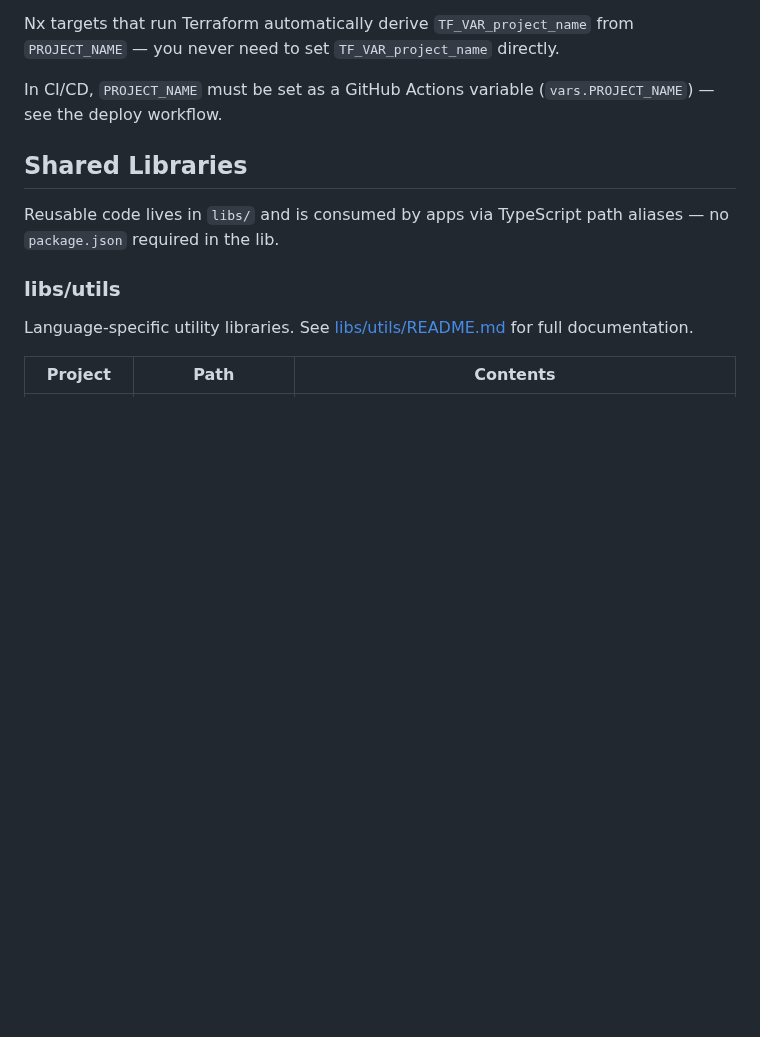
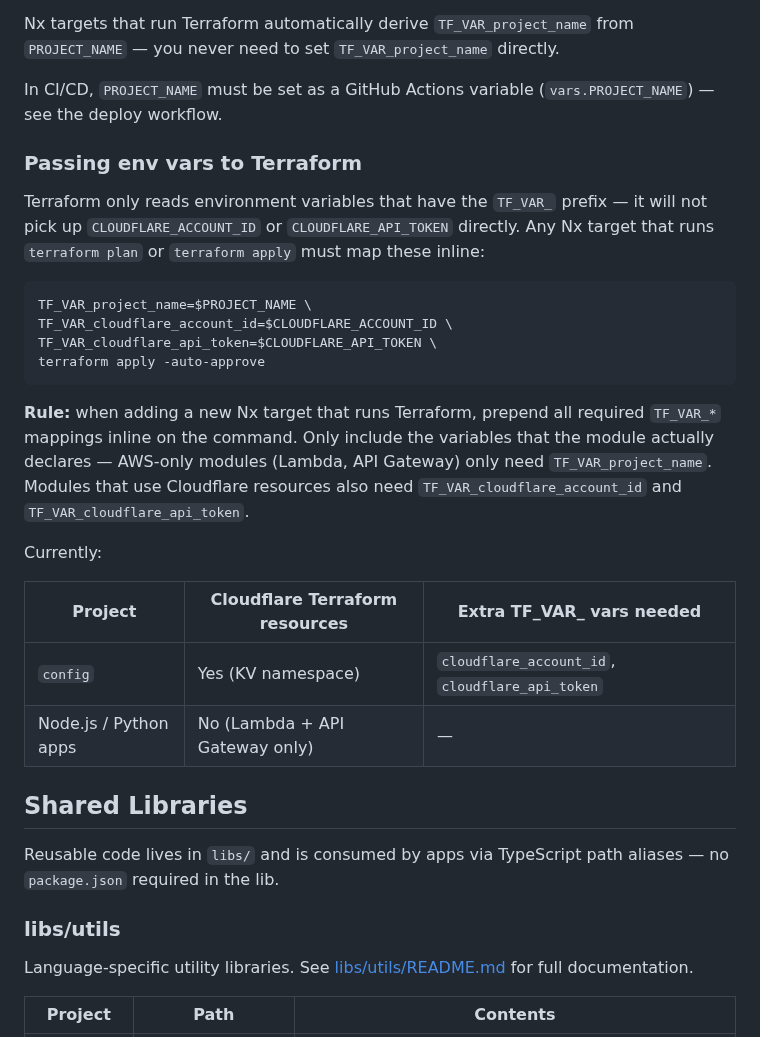
Before and after one commit to barrysteyn/nx-launchpad, a Markdown page: CLAUDE.md, the part around the change. Rendered like a GitHub page; blank space fills up the shorter version.

Commit message:
docs(claude): document TF_VAR_ mapping rule for Terraform env vars
Adds a clear rule explaining that Terraform requires TF_VAR_ prefixed
env vars, and that any Nx target running terraform plan/apply must map
them inline. Includes a table showing which projects need Cloudflare
vars vs AWS-only vars.

Co-Authored-By: Claude Sonnet 4.6 <noreply@anthropic.com>

````diff
--- a/CLAUDE.md
+++ b/CLAUDE.md
@@ -84,6 +84,26 @@ There is **no default** — Terraform will error if it is not set. Each fork of
 Nx targets that run Terraform automatically derive `TF_VAR_project_name` from `PROJECT_NAME` — you never need to set `TF_VAR_project_name` directly.
 
 In CI/CD, `PROJECT_NAME` must be set as a GitHub Actions variable (`vars.PROJECT_NAME`) — see the deploy workflow.
+
+### Passing env vars to Terraform
+
+Terraform only reads environment variables that have the `TF_VAR_` prefix — it will not pick up `CLOUDFLARE_ACCOUNT_ID` or `CLOUDFLARE_API_TOKEN` directly. Any Nx target that runs `terraform plan` or `terraform apply` must map these inline:
+
+```bash
+TF_VAR_project_name=$PROJECT_NAME \
+TF_VAR_cloudflare_account_id=$CLOUDFLARE_ACCOUNT_ID \
+TF_VAR_cloudflare_api_token=$CLOUDFLARE_API_TOKEN \
+terraform apply -auto-approve
+```
+
+**Rule:** when adding a new Nx target that runs Terraform, prepend all required `TF_VAR_*` mappings inline on the command. Only include the variables that the module actually declares — AWS-only modules (Lambda, API Gateway) only need `TF_VAR_project_name`. Modules that use Cloudflare resources also need `TF_VAR_cloudflare_account_id` and `TF_VAR_cloudflare_api_token`.
+
+Currently:
+
+| Project | Cloudflare Terraform resources | Extra TF_VAR_ vars needed |
+|---|---|---|
+| `config` | Yes (KV namespace) | `cloudflare_account_id`, `cloudflare_api_token` |
+| Node.js / Python apps | No (Lambda + API Gateway only) | — |
 
 ## Shared Libraries
 
````
